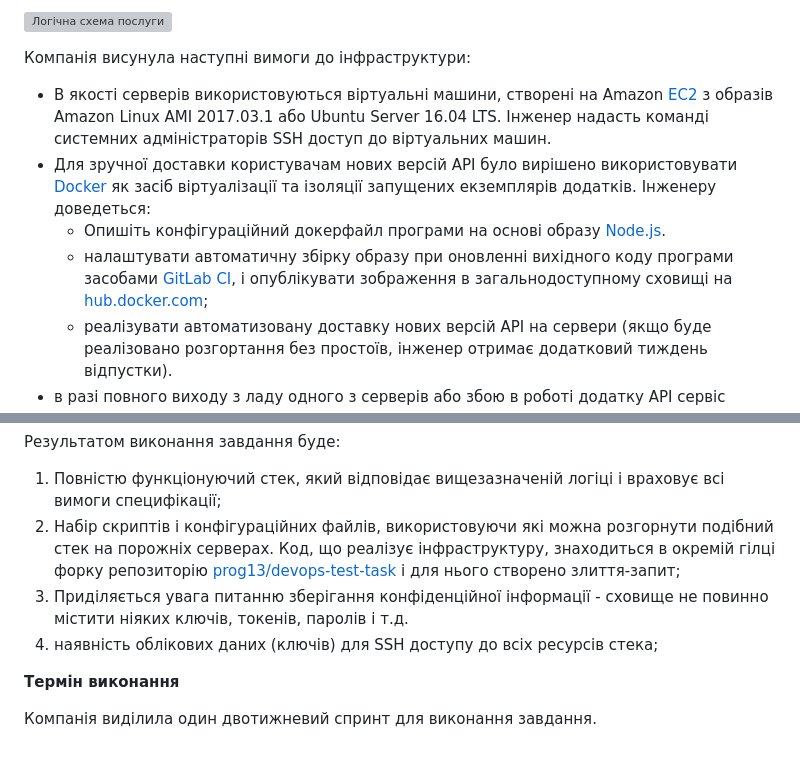
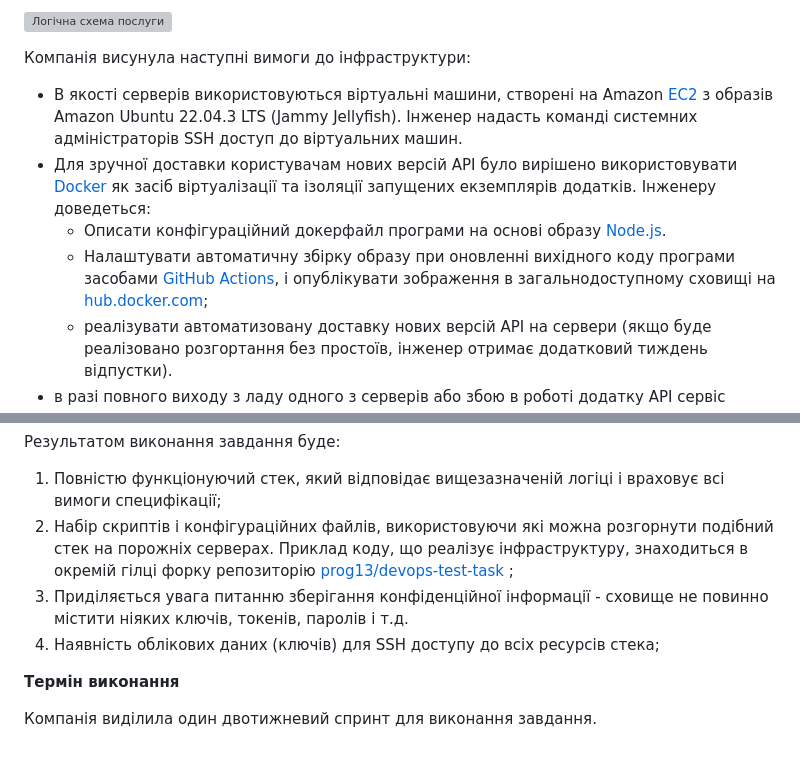
Before and after one commit to tenariaz/devops-test-task1, a Markdown page: README.md, 2 parts joined by grey strips. Drawn GitHub-style; grey boxes are pictures that could not be loaded.

```diff
--- a/README.md
+++ b/README.md
@@ -20,10 +20,10 @@
 
 Компанія висунула наступні вимоги до інфраструктури:
 
-- В якості серверів використовуються віртуальні машини, створені на Amazon [EC2](https://aws.amazon.com/ec2) з образів Amazon Linux AMI 2017.03.1 або Ubuntu Server 16.04 LTS. Інженер надасть команді системних адміністраторів SSH доступ до віртуальних машин.
+- В якості серверів використовуються віртуальні машини, створені на Amazon [EC2](https://aws.amazon.com/ec2) з образів Amazon Ubuntu 22.04.3 LTS (Jammy Jellyfish). Інженер надасть команді системних адміністраторів SSH доступ до віртуальних машин.
 - Для зручної доставки користувачам нових версій API було вирішено використовувати [Docker](https://www.docker.com) як засіб віртуалізації та ізоляції запущених екземплярів додатків. Інженеру доведеться:
-  - Опишіть конфігураційний докерфайл програми на основі образу [Node.js](https://hub.docker.com/_/node).
-  - налаштувати автоматичну збірку образу при оновленні вихідного коду програми засобами [GitLab CI](https://about.gitlab.com/features/gitlab-ci-cd), і опублікувати зображення в загальнодоступному сховищі на [hub.docker.com](https://hub.docker.com);
+  - Описати конфігураційний докерфайл програми на основі образу [Node.js](https://github.com/nodejs).
+  - Налаштувати автоматичну збірку образу при оновленні вихідного коду програми засобами [GitHub Actions](https://github.blog/2022-02-02-build-ci-cd-pipeline-github-actions-four-steps/), і опублікувати зображення в загальнодоступному сховищі на [hub.docker.com](https://hub.docker.com);
   - реалізувати автоматизовану доставку нових версій API на сервери (якщо буде реалізовано розгортання без простоїв, інженер отримає додатковий тиждень відпустки).
 - в разі повного виходу з ладу одного з серверів або збою в роботі додатку API сервіс повинен залишатися доступним. Вони вирішили вважати заявку невдалою як перевищення тайм-ауту відповіді в 2 секунди або відповідь  з 50-кратним HTTP-кодом з будь-якої точки входу. Запити до API повинні бути збалансовані за алгоритмом Round Robin (якщо застосувати алгоритм Less Connections, інженер отримає довгоочікувану надбавку до зарплати).
 - Користувачі API можуть безпосередньо отримати доступ до балансувальника навантаження через точки входу, надані в API;
@@ -35,9 +35,9 @@
 Результатом виконання завдання буде:
 
 1. Повністю функціонуючий стек, який відповідає вищезазначеній логіці і враховує всі вимоги специфікації;
-1. Набір скриптів і конфігураційних файлів, використовуючи які можна розгорнути подібний стек на порожніх серверах. Код, що реалізує інфраструктуру, знаходиться в окремій гілці форку  репозиторію [prog13/devops-test-task ](https://gitlab.com/prog13/devops-test-task.git) і для нього створено злиття-запит;
+1. Набір скриптів і конфігураційних файлів, використовуючи які можна розгорнути подібний стек на порожніх серверах. Приклад коду, що реалізує інфраструктуру, знаходиться в окремій гілці форку репозиторію [prog13/devops-test-task ](https://github.com/DominicMagnus/devops-test-task/tree/dfc5fe35d3fb9106c48fd9b2d1323e2142531f5b/app);
 1. Приділяється увага питанню зберігання конфіденційної інформації - сховище не повинно містити ніяких ключів, токенів, паролів і т.д.
-1. наявність облікових даних (ключів) для SSH доступу до всіх ресурсів стека;
+1. Наявність облікових даних (ключів) для SSH доступу до всіх ресурсів стека;
 
 **Термін виконання**
 
```
